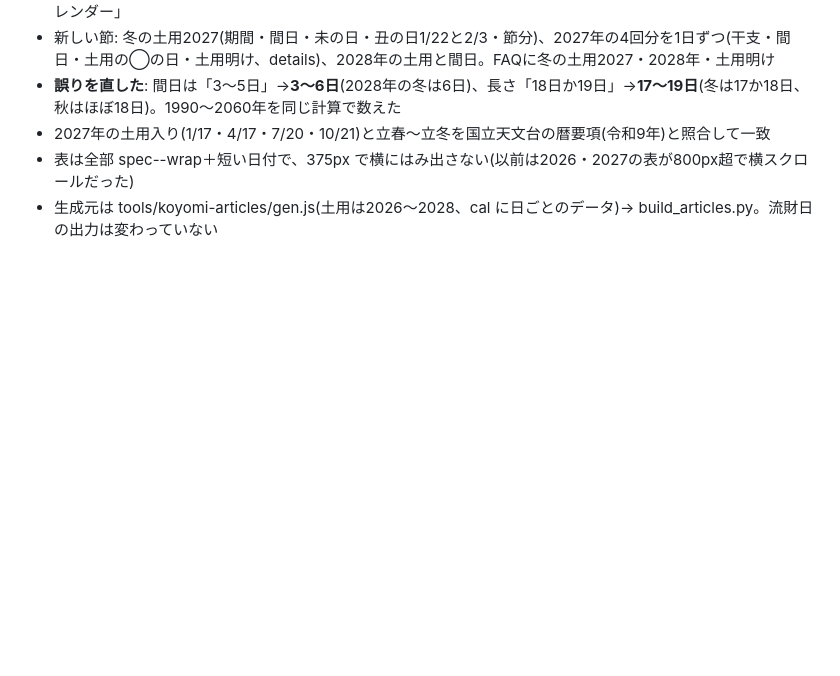
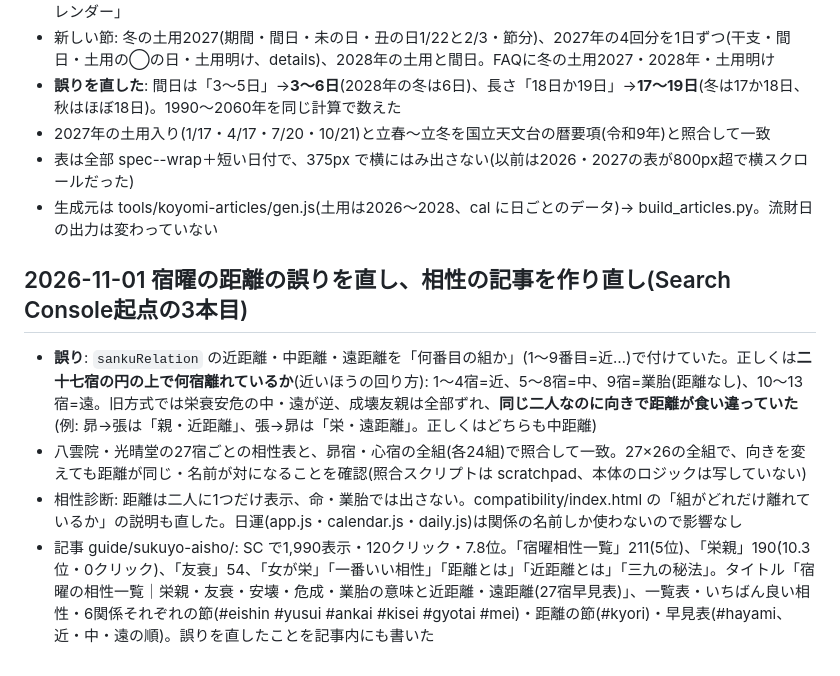
Before and after one commit to hakoniwa-lab/birthday-fortune, a Markdown page: README.md, the part around the change. Drawn GitHub-style; blank space fills up the shorter version.

Commit message:
README: 宿曜の距離の修正と相性の記事の作り直しを記録(止まったデプロイの再実行も兼ねる)
Co-Authored-By: Claude Opus 5.5 <noreply@anthropic.com>

```diff
--- a/README.md
+++ b/README.md
@@ -738,3 +738,10 @@ A8 の案件ページに「広告とわかる表示をファーストビュー
 - 2027年の土用入り(1/17・4/17・7/20・10/21)と立春〜立冬を国立天文台の暦要項(令和9年)と照合して一致
 - 表は全部 spec--wrap＋短い日付で、375px で横にはみ出さない(以前は2026・2027の表が800px超で横スクロールだった)
 - 生成元は tools/koyomi-articles/gen.js(土用は2026〜2028、cal に日ごとのデータ)→ build_articles.py。流財日の出力は変わっていない
+
+## 2026-11-01 宿曜の距離の誤りを直し、相性の記事を作り直し(Search Console起点の3本目)
+
+- **誤り**: `sankuRelation` の近距離・中距離・遠距離を「何番目の組か」(1〜9番目=近…)で付けていた。正しくは**二十七宿の円の上で何宿離れているか**(近いほうの回り方): 1〜4宿=近、5〜8宿=中、9宿=業胎(距離なし)、10〜13宿=遠。旧方式では栄衰安危の中・遠が逆、成壊友親は全部ずれ、**同じ二人なのに向きで距離が食い違っていた**(例: 昴→張は「親・近距離」、張→昴は「栄・遠距離」。正しくはどちらも中距離)
+- 八雲院・光晴堂の27宿ごとの相性表と、昴宿・心宿の全組(各24組)で照合して一致。27×26の全組で、向きを変えても距離が同じ・名前が対になることを確認(照合スクリプトは scratchpad、本体のロジックは写していない)
+- 相性診断: 距離は二人に1つだけ表示、命・業胎では出さない。compatibility/index.html の「組がどれだけ離れているか」の説明も直した。日運(app.js・calendar.js・daily.js)は関係の名前しか使わないので影響なし
+- 記事 guide/sukuyo-aisho/: SC で1,990表示・120クリック・7.8位。「宿曜相性一覧」211(5位)、「栄親」190(10.3位・0クリック)、「友衰」54、「女が栄」「一番いい相性」「距離とは」「近距離とは」「三九の秘法」。タイトル「宿曜の相性一覧｜栄親・友衰・安壊・危成・業胎の意味と近距離・遠距離(27宿早見表)」、一覧表・いちばん良い相性・6関係それぞれの節(#eishin #yusui #ankai #kisei #gyotai #mei)・距離の節(#kyori)・早見表(#hayami、近・中・遠の順)。誤りを直したことを記事内にも書いた
```
